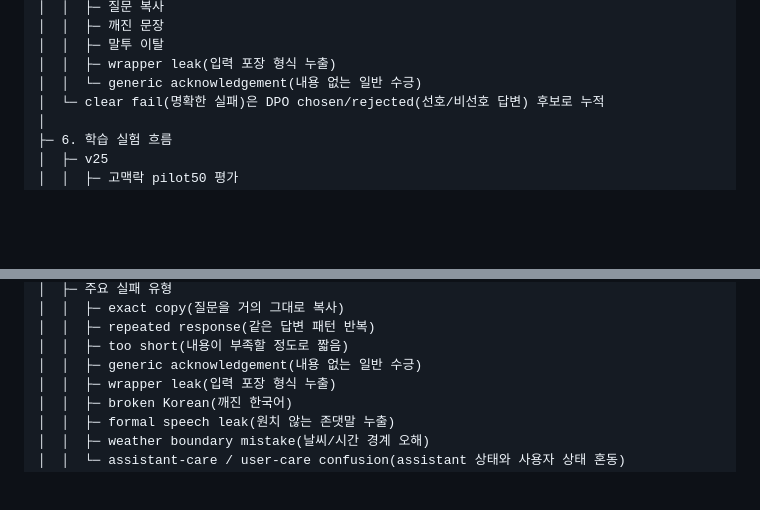
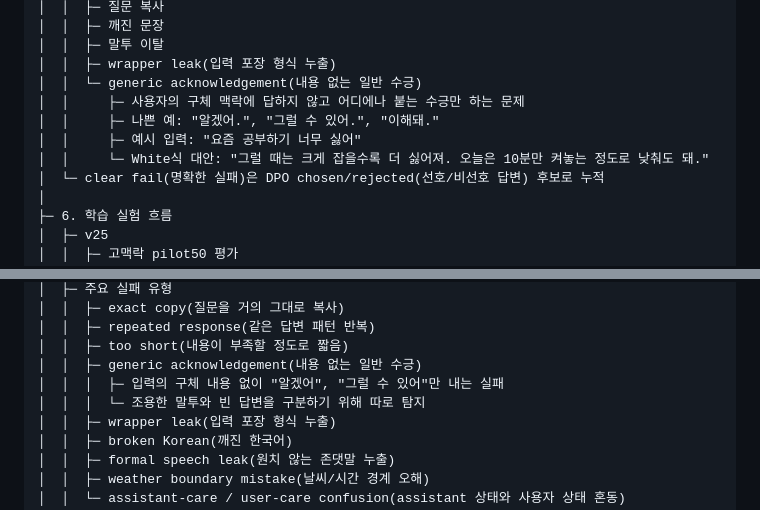
Before and after one commit to snvoosy-arch/ai-companion-response-learning, a Markdown page: docs/white-mindmap.md, 2 parts joined by grey strips. Drawn GitHub-style; blank space fills up the shorter version.

Commit message:
Add generic acknowledgement examples to White mind map

```diff
--- a/docs/white-mindmap.md
+++ b/docs/white-mindmap.md
@@ -100,6 +100,10 @@ White Companion Model
 │  │  ├─ 말투 이탈
 │  │  ├─ wrapper leak(입력 포장 형식 누출)
 │  │  └─ generic acknowledgement(내용 없는 일반 수긍)
+│  │     ├─ 사용자의 구체 맥락에 답하지 않고 어디에나 붙는 수긍만 하는 문제
+│  │     ├─ 나쁜 예: "알겠어.", "그럴 수 있어.", "이해돼."
+│  │     ├─ 예시 입력: "요즘 공부하기 너무 싫어"
+│  │     └─ White식 대안: "그럴 때는 크게 잡을수록 더 싫어져. 오늘은 10분만 켜놓는 정도로 낮춰도 돼."
 │  └─ clear fail(명확한 실패)은 DPO chosen/rejected(선호/비선호 답변) 후보로 누적
 │
 ├─ 6. 학습 실험 흐름
@@ -132,6 +136,8 @@ White Companion Model
 │  │  ├─ repeated response(같은 답변 패턴 반복)
 │  │  ├─ too short(내용이 부족할 정도로 짧음)
 │  │  ├─ generic acknowledgement(내용 없는 일반 수긍)
+│  │  │  ├─ 입력의 구체 내용 없이 "알겠어", "그럴 수 있어"만 내는 실패
+│  │  │  └─ 조용한 말투와 빈 답변을 구분하기 위해 따로 탐지
 │  │  ├─ wrapper leak(입력 포장 형식 누출)
 │  │  ├─ broken Korean(깨진 한국어)
 │  │  ├─ formal speech leak(원치 않는 존댓말 누출)
```
